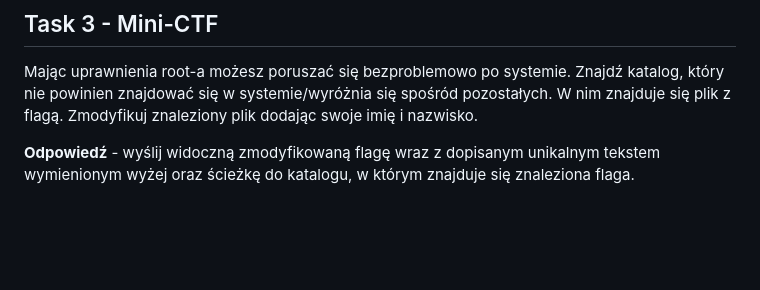
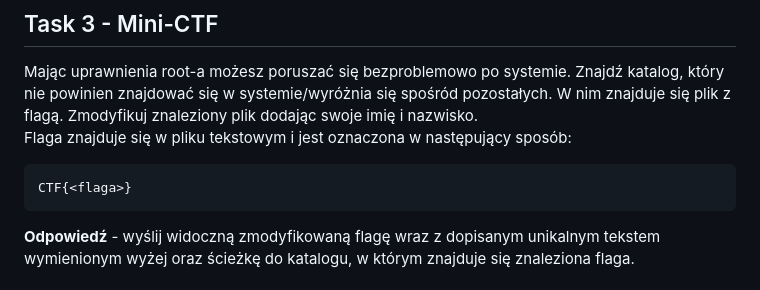
Before and after one commit to jd-kowal/Docker-Escape, a Markdown page: README.md, the part around the change. Drawn GitHub-style; blank space fills up the shorter version.

Commit message:
Update README+flaga.md

````diff
--- a/README.md
+++ b/README.md
@@ -129,6 +129,10 @@ su root
 
 ## Task 3 - Mini-CTF
 Mając uprawnienia root-a możesz poruszać się bezproblemowo po systemie. Znajdź katalog, który nie powinien znajdować się w systemie/wyróżnia się spośród pozostałych. W nim znajduje się plik z flagą. Zmodyfikuj znaleziony plik dodając swoje imię i nazwisko. <br />
+Flaga znajduje się w pliku tekstowym i jest oznaczona w następujący sposób:
+```
+CTF{<flaga>}
+```
 
 **Odpowiedź** - wyślij widoczną zmodyfikowaną flagę wraz z dopisanym unikalnym tekstem wymienionym wyżej oraz ścieżkę do katalogu, w którym znajduje się znaleziona flaga.
 
````
